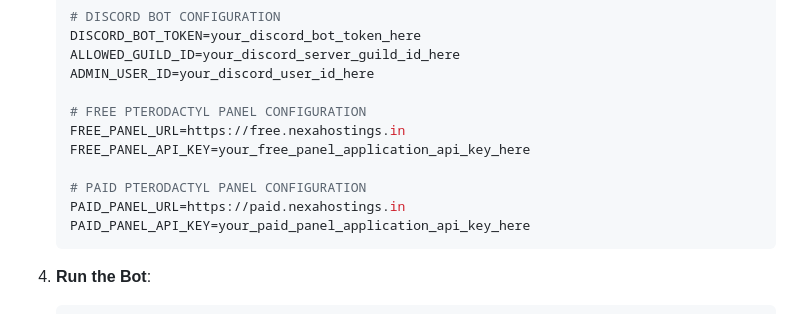
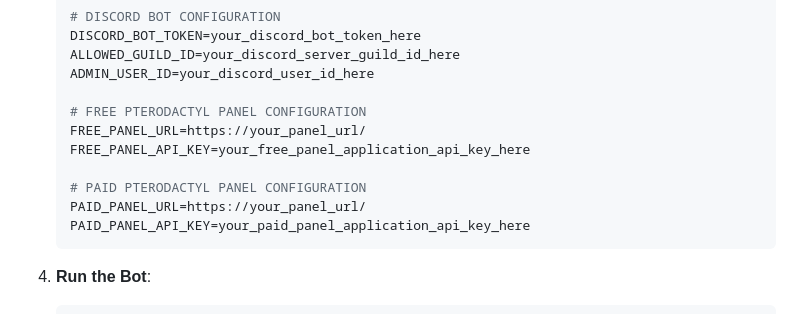
Before and after one commit to Rudra-Sarkarr/Glacier.QR, a Markdown page: README.md, the part around the change. Rendered like a GitHub page.

````diff
--- a/README.md
+++ b/README.md
@@ -60,11 +60,11 @@ A feature-rich, high-performance **Discord Slash Command Bot** integrating **Pte
    ADMIN_USER_ID=your_discord_user_id_here
 
    # FREE PTERODACTYL PANEL CONFIGURATION
-   FREE_PANEL_URL=https://free.nexahostings.in
+   FREE_PANEL_URL=https://your_panel_url/
    FREE_PANEL_API_KEY=your_free_panel_application_api_key_here
 
    # PAID PTERODACTYL PANEL CONFIGURATION
-   PAID_PANEL_URL=https://paid.nexahostings.in
+   PAID_PANEL_URL=https://your_panel_url/
    PAID_PANEL_API_KEY=your_paid_panel_application_api_key_here
    ```
 
````
